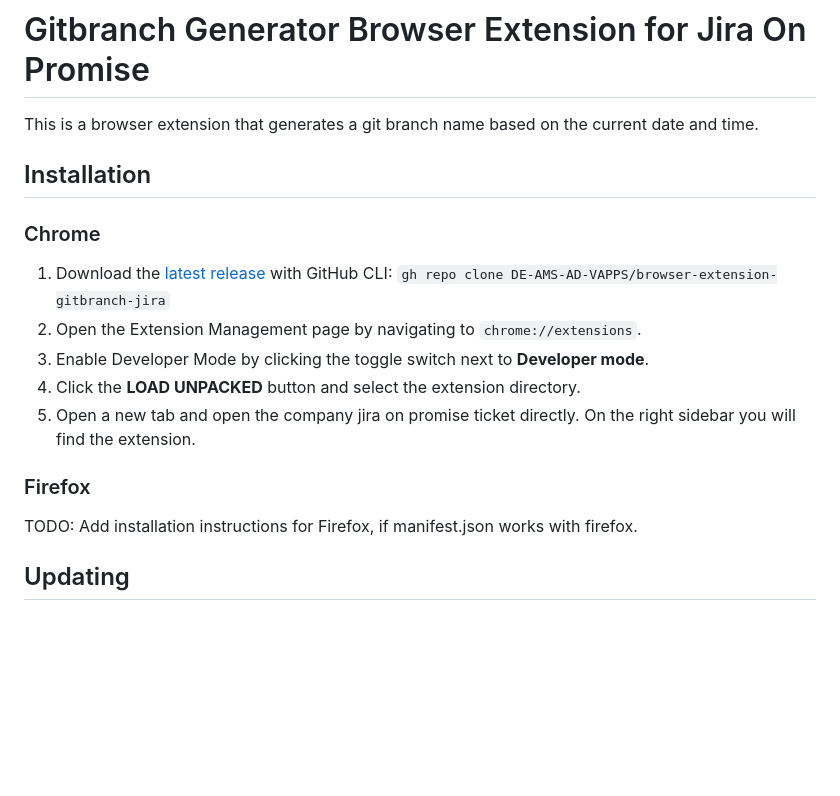
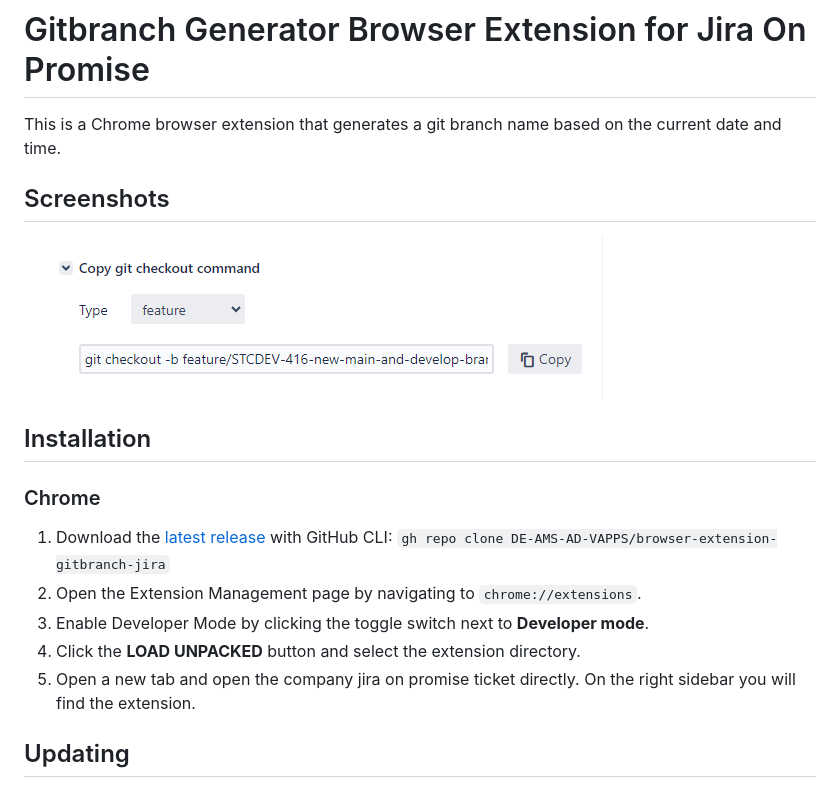
Before and after one commit to jolution/le-checkout-jira, a Markdown page: README.md, the part around the change. Rendered like a GitHub page; pictures changed too: screenshot-jira.png (added); blank space fills up the shorter version.

Commit message:
docs: optimate docs

```diff
--- a/README.md
+++ b/README.md
@@ -1,6 +1,10 @@
 # Gitbranch Generator Browser Extension for Jira On Promise
 
-This is a browser extension that generates a git branch name based on the current date and time.
+This is a Chrome browser extension that generates a git branch name based on the current date and time.
+
+## Screenshots
+
+![App Screenshot](screenshot-jira.png)
 
 ## Installation
 
@@ -14,10 +18,6 @@ This is a browser extension that generates a git branch name based on the curren
 5. Open a new tab and open the company jira on promise ticket directly. On the right sidebar you will find the
    extension.
 
-### Firefox
-
-TODO: Add installation instructions for Firefox, if manifest.json works with firefox.
-
 ## Updating
 
 ### Chrome
```
Also changed, not shown: 1 other file.
